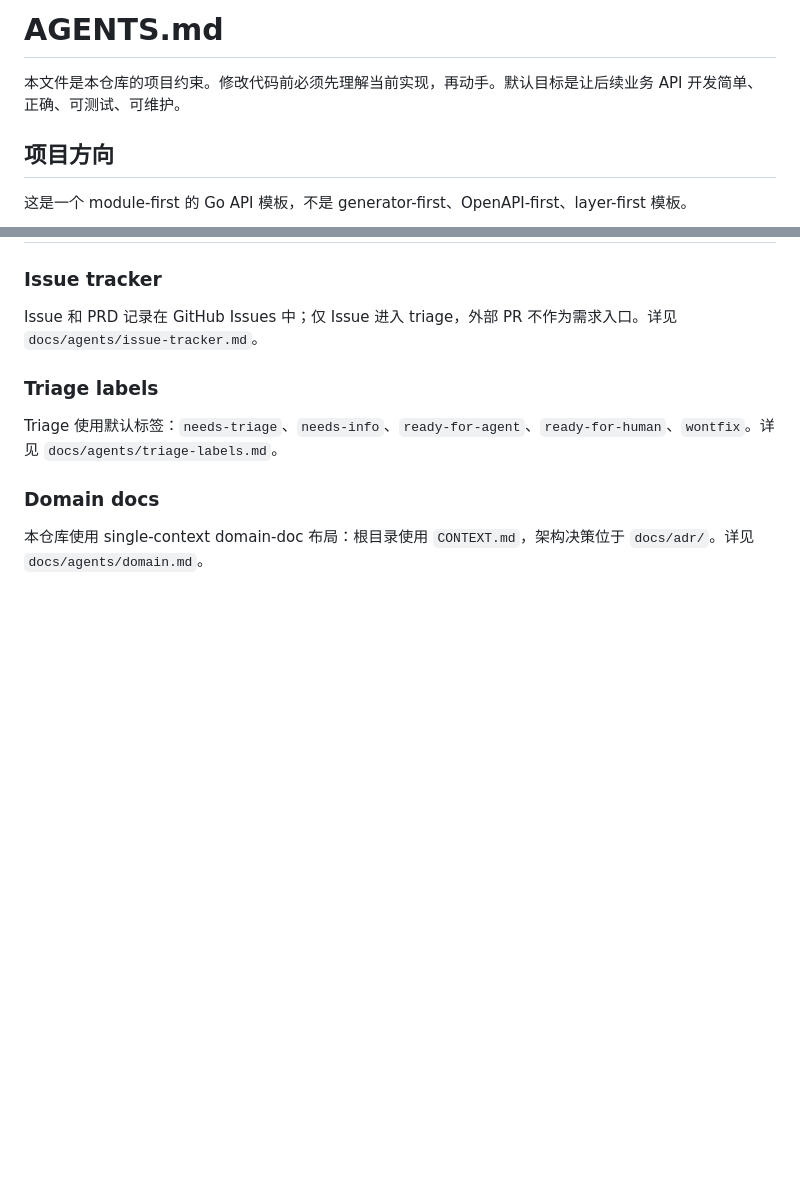
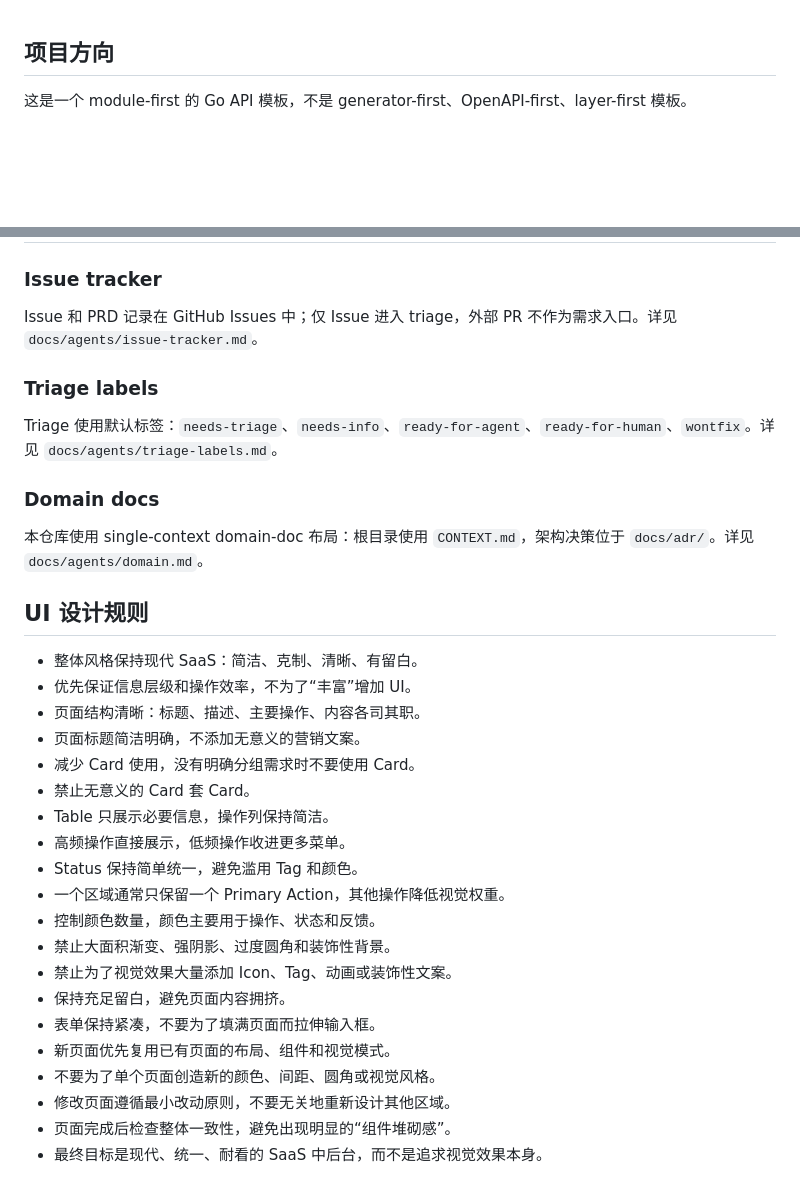
Before and after one commit to NSObjects/echo-admin, a Markdown page: AGENTS.md, 2 parts joined by grey strips. Rendered like a GitHub page; blank space fills up the shorter version.

Commit message:
docs(AGENTS): 添加 UI 设计规则章节
- 归纳了现代 SaaS 风格的设计原则，强调简洁和信息层级
- 明确页面结构和标题规范，避免无意义营销文案
- 限制 Card 和 Table 的使用，优化操作展示的层级和简洁度
- 规范颜色使用及视觉效果，禁止过度装饰和复杂效果
- 强调留白和紧凑布局，避免内容拥挤和输入框拉伸
- 鼓励复用已有布局和组件，遵循最小改动原则
- 提出完成后检查页面一致性，防止组件堆砌感
- 以打造现代、统一、耐看的 SaaS 中后台为目标

```diff
--- a/AGENTS.md
+++ b/AGENTS.md
@@ -1,7 +1,3 @@
-# AGENTS.md
-
-本文件是本仓库的项目约束。修改代码前必须先理解当前实现，再动手。默认目标是让后续业务 API 开发简单、正确、可测试、可维护。
-
 ## 项目方向
 
 这是一个 module-first 的 Go API 模板，不是 generator-first、OpenAPI-first、layer-first 模板。
@@ -272,3 +268,26 @@ Triage 使用默认标签：`needs-triage`、`needs-info`、`ready-for-agent`、
 ### Domain docs
 
 本仓库使用 single-context domain-doc 布局：根目录使用 `CONTEXT.md`，架构决策位于 `docs/adr/`。详见 `docs/agents/domain.md`。
+
+## UI 设计规则
+
+* 整体风格保持现代 SaaS：简洁、克制、清晰、有留白。
+* 优先保证信息层级和操作效率，不为了“丰富”增加 UI。
+* 页面结构清晰：标题、描述、主要操作、内容各司其职。
+* 页面标题简洁明确，不添加无意义的营销文案。
+* 减少 Card 使用，没有明确分组需求时不要使用 Card。
+* 禁止无意义的 Card 套 Card。
+* Table 只展示必要信息，操作列保持简洁。
+* 高频操作直接展示，低频操作收进更多菜单。
+* Status 保持简单统一，避免滥用 Tag 和颜色。
+* 一个区域通常只保留一个 Primary Action，其他操作降低视觉权重。
+* 控制颜色数量，颜色主要用于操作、状态和反馈。
+* 禁止大面积渐变、强阴影、过度圆角和装饰性背景。
+* 禁止为了视觉效果大量添加 Icon、Tag、动画或装饰性文案。
+* 保持充足留白，避免页面内容拥挤。
+* 表单保持紧凑，不要为了填满页面而拉伸输入框。
+* 新页面优先复用已有页面的布局、组件和视觉模式。
+* 不要为了单个页面创造新的颜色、间距、圆角或视觉风格。
+* 修改页面遵循最小改动原则，不要无关地重新设计其他区域。
+* 页面完成后检查整体一致性，避免出现明显的“组件堆砌感”。
+* 最终目标是现代、统一、耐看的 SaaS 中后台，而不是追求视觉效果本身。
```
